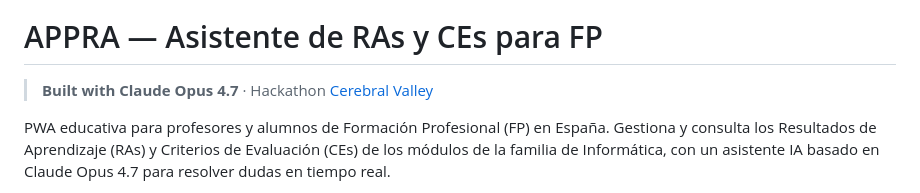
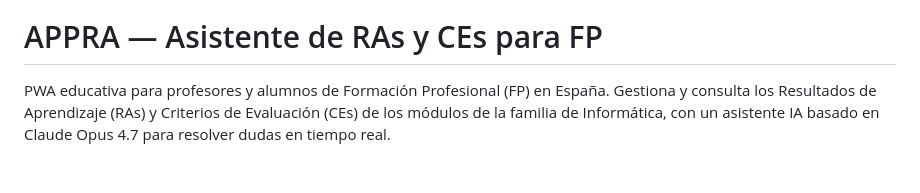
Before and after one commit to joanh/APPRA, a Markdown page: README.md, the part around one of its changes. Rendered like a GitHub page; blank space fills up the shorter version.

```diff
--- a/README.md
+++ b/README.md
@@ -1,6 +8,4 @@
 # APPRA — Asistente de RAs y CEs para FP
-
-> **Built with Claude Opus 4.7** · Hackathon [Cerebral Valley](https://cerebralvalley.ai/e/built-with-4-7-hackathon)
 
 PWA educativa para profesores y alumnos de Formación Profesional (FP) en España. Gestiona y consulta los Resultados de Aprendizaje (RAs) y Criterios de Evaluación (CEs) de los módulos de la familia de Informática, con un asistente IA basado en Claude Opus 4.7 para resolver dudas en tiempo real.
 
```
Also changed, not shown: other parts of README.md (+7 -0 lines).
